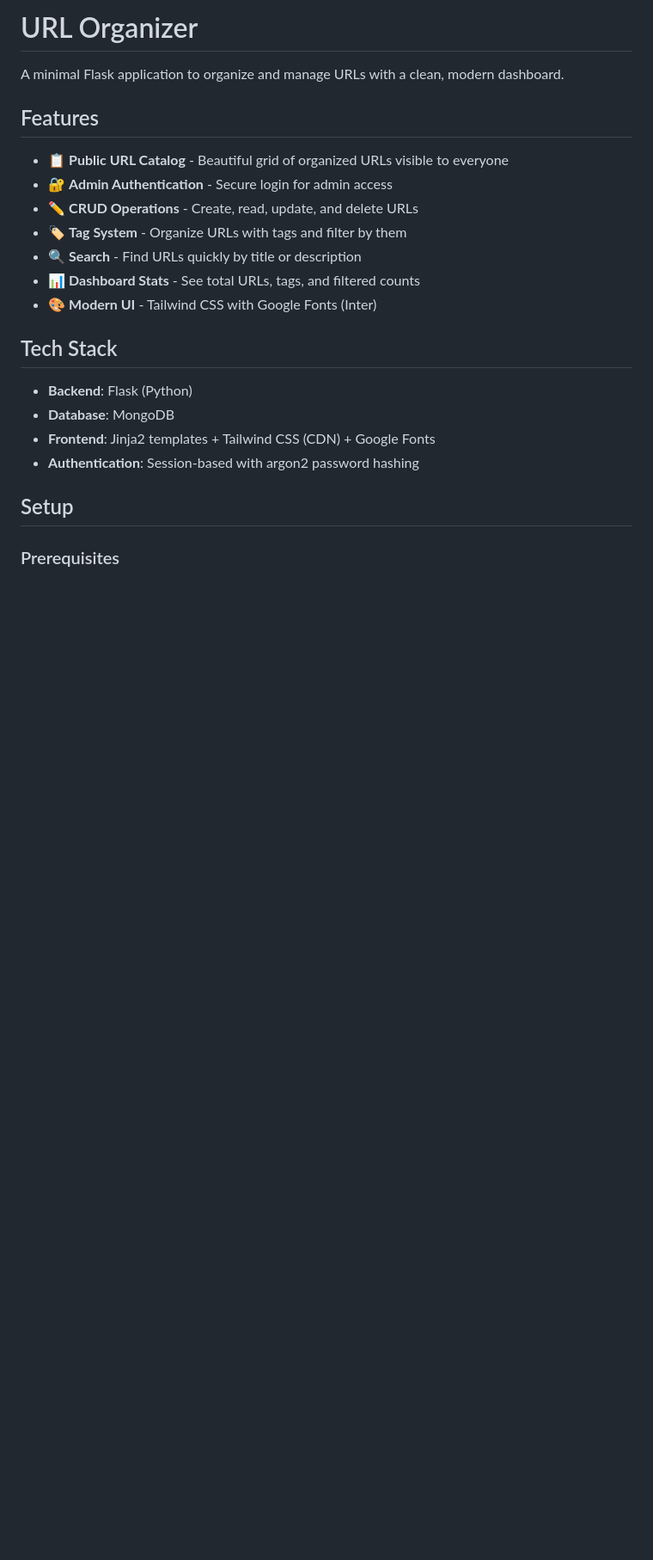
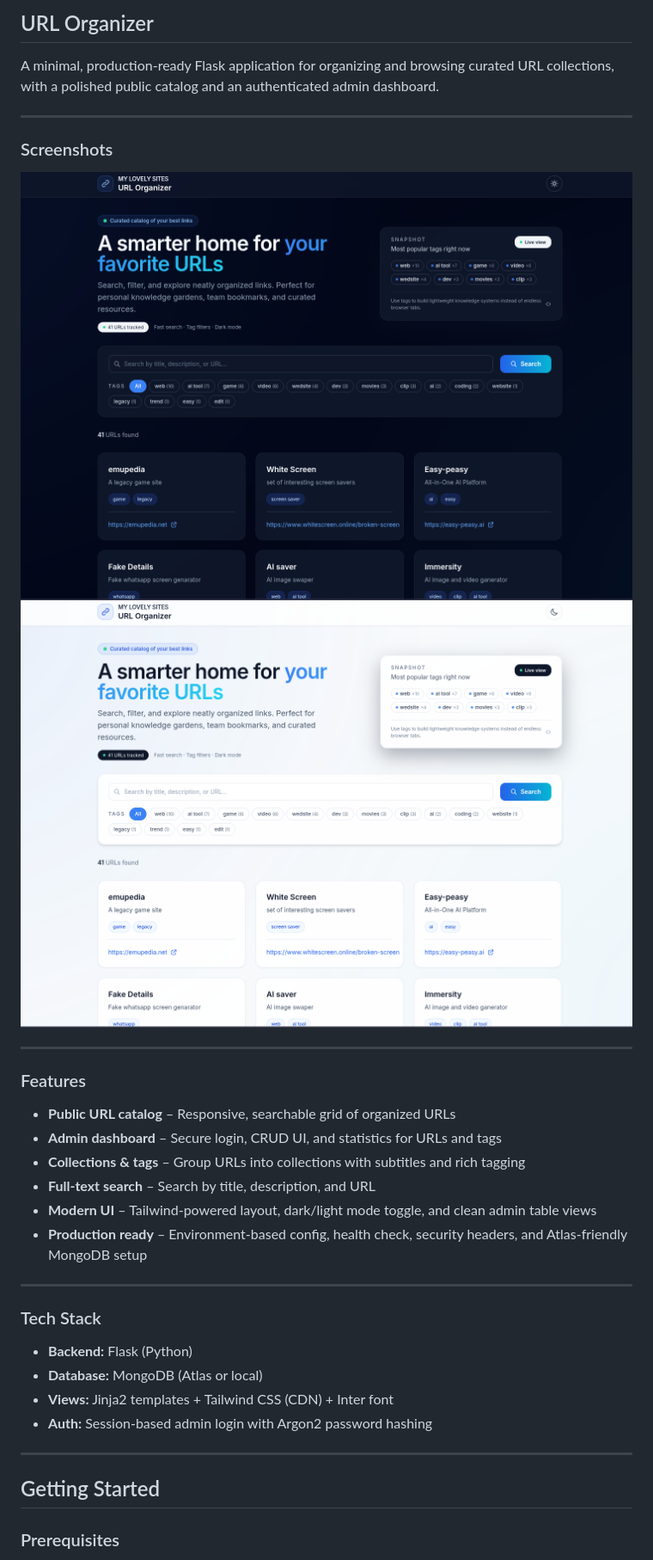
Before and after one commit to Shankar-CSE/my-lovely-sites, a Markdown page: README.md, the part around one of its changes. Shown at 86% size. GitHub-like rendering; blank space fills up the shorter version.

```diff
--- a/README.md
+++ b/README.md
@@ -1,25 +1,37 @@
-# URL Organizer
+## URL Organizer
 
-A minimal Flask application to organize and manage URLs with a clean, modern dashboard.
+A minimal, production-ready Flask application for organizing and browsing curated URL collections, with a polished public catalog and an authenticated admin dashboard.
 
-## Features
+---
 
-- 📋 **Public URL Catalog** - Beautiful grid of organized URLs visible to everyone
-- 🔐 **Admin Authentication** - Secure login for admin access
-- ✏️ **CRUD Operations** - Create, read, update, and delete URLs
-- 🏷️ **Tag System** - Organize URLs with tags and filter by them
-- 🔍 **Search** - Find URLs quickly by title or description
-- 📊 **Dashboard Stats** - See total URLs, tags, and filtered counts
-- 🎨 **Modern UI** - Tailwind CSS with Google Fonts (Inter)
+### Screenshots
 
-## Tech Stack
+![Public catalog](./images/img1.png)
+![Admin dashboard](./images/img2.png)
 
-- **Backend**: Flask (Python)
-- **Database**: MongoDB
-- **Frontend**: Jinja2 templates + Tailwind CSS (CDN) + Google Fonts
-- **Authentication**: Session-based with argon2 password hashing
+---
 
-## Setup
+### Features
+
+- **Public URL catalog** – Responsive, searchable grid of organized URLs
+- **Admin dashboard** – Secure login, CRUD UI, and statistics for URLs and tags
+- **Collections & tags** – Group URLs into collections with subtitles and rich tagging
+- **Full‑text search** – Search by title, description, and URL
+- **Modern UI** – Tailwind‑powered layout, dark/light mode toggle, and clean admin table views
+- **Production ready** – Environment‑based config, health check, security headers, and Atlas‑friendly MongoDB setup
+
+---
+
+### Tech Stack
+
+- **Backend:** Flask (Python)
+- **Database:** MongoDB (Atlas or local)
+- **Views:** Jinja2 templates + Tailwind CSS (CDN) + Inter font
+- **Auth:** Session-based admin login with Argon2 password hashing
+
+---
+
+## Getting Started
 
 ### Prerequisites
 
```
Also changed, not shown: other parts of README.md (+88 -87 lines), CONTRIBUTING.md (added, +130 -0 lines).
